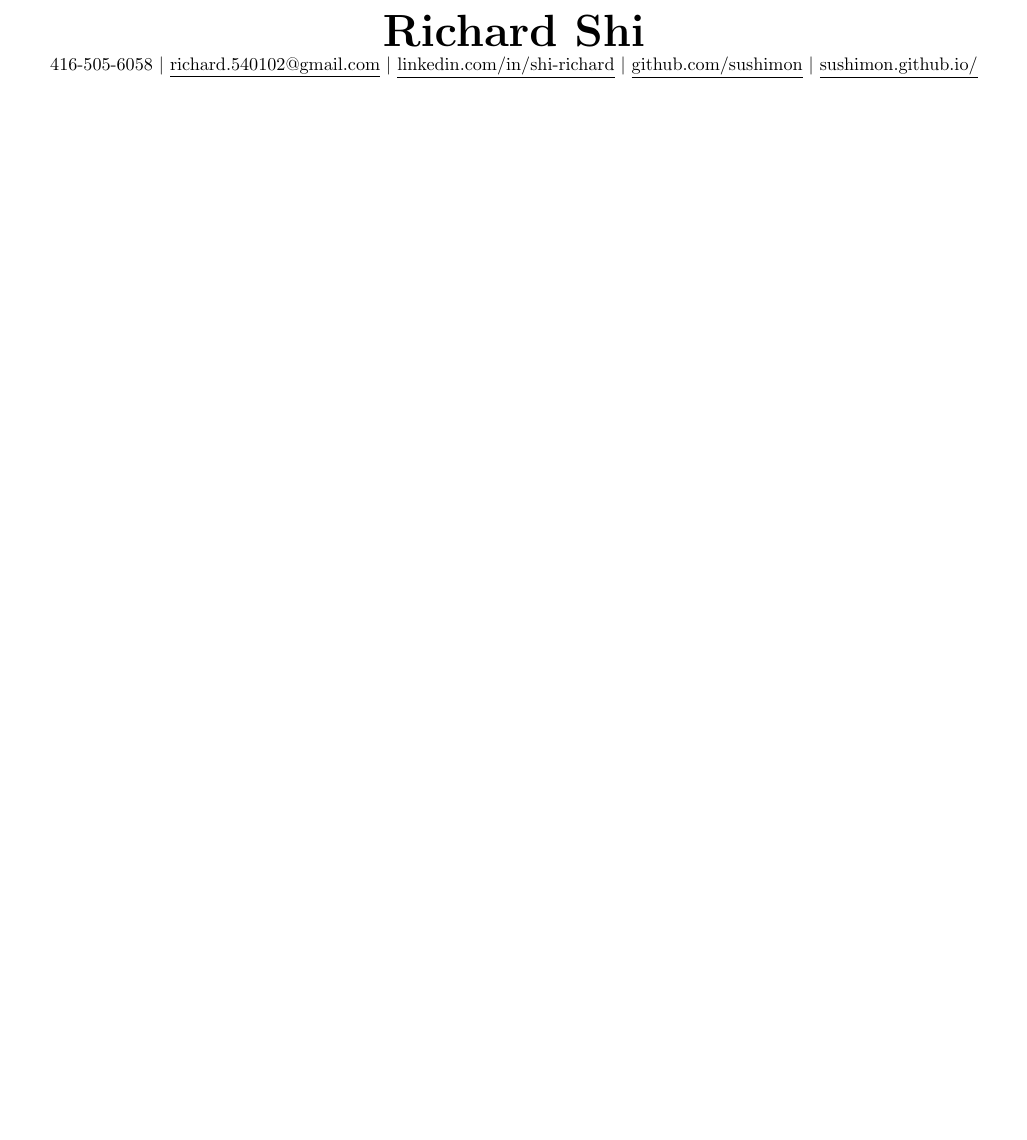
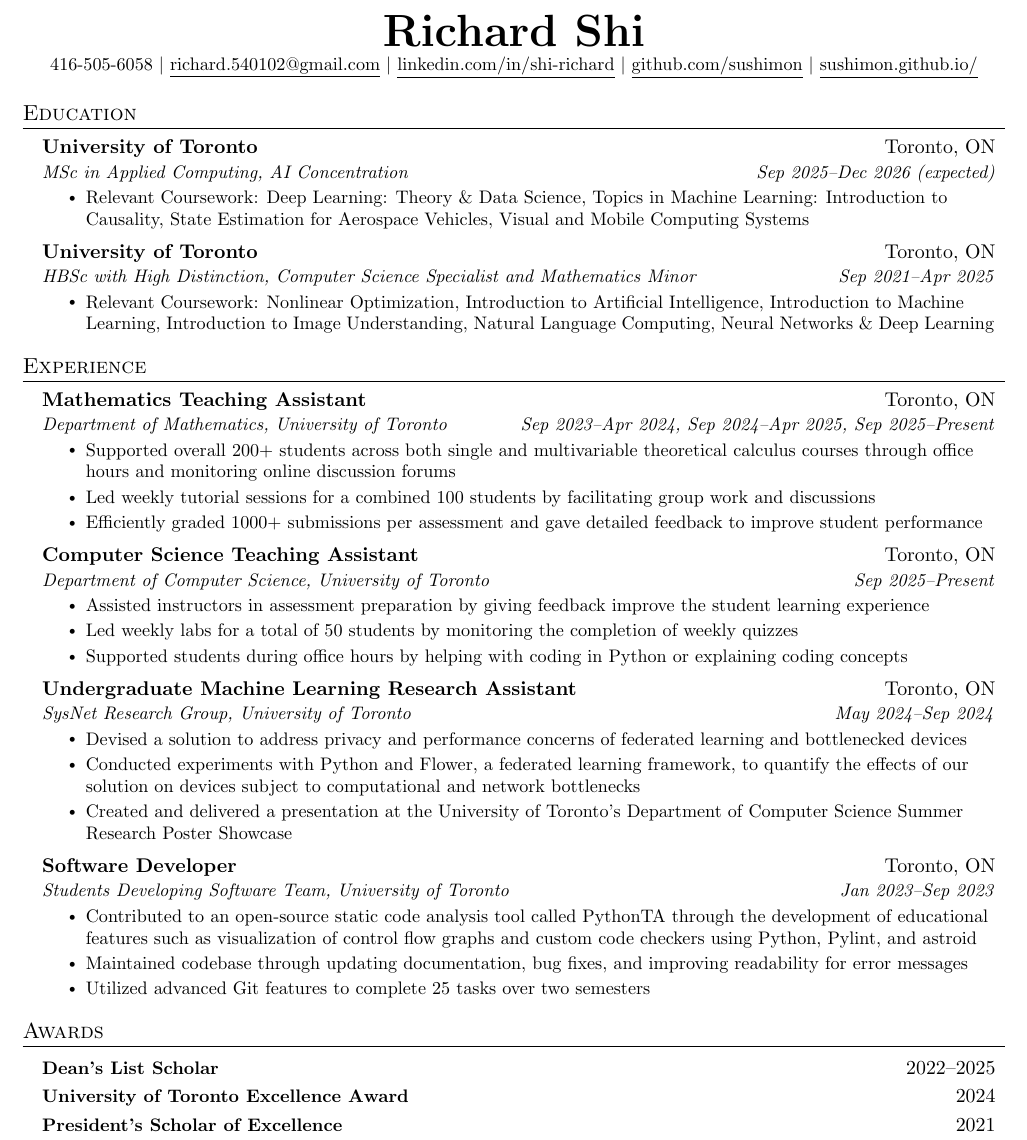
Before and after one commit to sushimon/Richard-Shi-Resume, a LaTeX CV (resume.tex): part of the page, cut so that both start at the same text, the shorter picture padded with empty space. Compiled offline with pdfLaTeX.

Commit message:
Updated resume v1

```diff
--- a/resume.tex
+++ b/resume.tex
@@ -121,4 +121,68 @@
     $|$ \href{https://sushimon.github.io/}{\underline{sushimon.github.io/}}
 \end{center}
 
+
+%----------EDUCATION----------
+\section{Education}
+  \resumeSubHeadingListStart
+      \resumeSubheading{University of Toronto}{Toronto, ON}{MSc in Applied Computing, AI Concentration}{Sep 2025--Dec 2026 (expected)}
+      \resumeItemListStart
+        \resumeItem{Relevant Coursework: Deep Learning: Theory \& Data Science, Topics in Machine Learning: Introduction to Causality, State Estimation for Aerospace Vehicles, Visual and Mobile Computing Systems }
+      \resumeItemListEnd
+
+      \resumeSubheading{University of Toronto}{Toronto, ON}{HBSc with High Distinction, Computer Science Specialist and Mathematics Minor}{Sep 2021--Apr 2025}
+      \resumeItemListStart
+        \resumeItem{Relevant Coursework: Nonlinear Optimization, Introduction to Artificial Intelligence, Introduction to Machine Learning, Introduction to Image Understanding, Natural Language Computing, Neural Networks \& Deep Learning}
+      \resumeItemListEnd
+  \resumeSubHeadingListEnd
+
+
+%----------EXPERIENCE----------
+\section{Experience}
+  \resumeSubHeadingListStart
+    \resumeSubheading{Mathematics Teaching Assistant}{Toronto, ON}{Department of Mathematics, University of Toronto}{Sep 2023--Apr 2024, Sep 2024--Apr 2025, Sep 2025--Present}
+      \resumeItemListStart
+        \resumeItem{Supported overall 200+ students across both single and multivariable theoretical calculus courses through office hours and monitoring online discussion forums}
+        \resumeItem{Led weekly tutorial sessions for a combined 100 students by facilitating group work and discussions}
+        \resumeItem{Efficiently graded 1000+ submissions per assessment and gave detailed feedback to improve student performance}
+      \resumeItemListEnd
+
+    \resumeSubheading{Computer Science Teaching Assistant}{Toronto, ON}{Department of Computer Science, University of Toronto}{Sep 2025--Present}
+      \resumeItemListStart
+        \resumeItem{Assisted instructors in assessment preparation by giving feedback improve the student learning experience}
+        \resumeItem{Led weekly labs for a total of 50 students by monitoring the completion of weekly quizzes}
+        \resumeItem{Supported students during office hours by helping with coding in Python or explaining coding concepts}
+      \resumeItemListEnd
+
+    \resumeSubheading{Undergraduate Machine Learning Research Assistant}{Toronto, ON}{SysNet Research Group, University of Toronto}{May 2024--Sep 2024}
+      \resumeItemListStart
+        \resumeItem{Devised a solution to address privacy and performance concerns of federated learning and bottlenecked devices}
+        \resumeItem{Conducted experiments with Python and Flower, a federated learning framework, to quantify the effects of our solution on devices subject to computational and network bottlenecks}
+        \resumeItem{Created and delivered a presentation at the University of Toronto's Department of Computer Science Summer Research Poster Showcase}
+      \resumeItemListEnd
+
+    \resumeSubheading{Software Developer}{Toronto, ON}{Students Developing Software Team, University of Toronto}{Jan 2023--Sep 2023}
+      \resumeItemListStart
+        \resumeItem{Contributed to an open-source static code analysis tool called PythonTA through the development of educational features such as visualization of control flow graphs and custom code checkers using Python, Pylint, and astroid}
+        \resumeItem{Maintained codebase through updating documentation, bug fixes, and improving readability for error messages}
+        \resumeItem{Utilized advanced Git features to complete 25 tasks over two semesters}
+      \resumeItemListEnd
+  \resumeSubHeadingListEnd
+
+
+% %----------PROJECTS----------
+% \section{Projects}
+
+
+%----------AWARDS----------
+\section{Awards}
+\resumeSubHeadingListStart
+  \resumeProjectHeading
+    {\textbf{Dean's List Scholar}}{2022--2025}
+  \resumeProjectHeading
+    {\textbf{University of Toronto Excellence Award}}{2024}
+  \resumeProjectHeading
+    {\textbf{President's Scholar of Excellence}}{2021}
+\resumeSubHeadingListEnd
+
 \end{document}
```
Also changed, not shown: .github/workflows/build_PDFs.yml (+5 -5 lines), Richard_Shi_application.pdf (deleted), Richard_Shi_resume.pdf (deleted).
